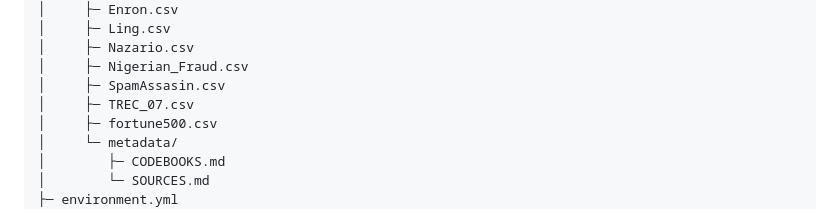
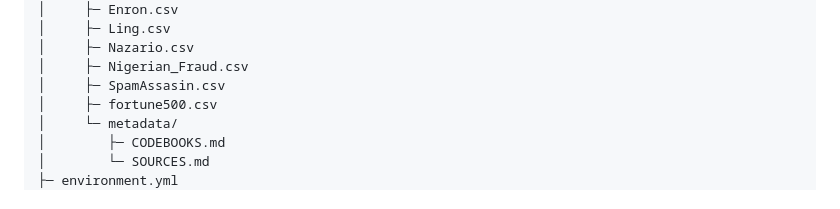
Before and after one commit to thomasha1310/rise-phishing-detection, a Markdown page: README.md, the part around the change. Rendered like a GitHub page.

Commit message:
Update directory structure

```diff
--- a/README.md
+++ b/README.md
@@ -32,7 +32,6 @@ phishfence
 │     ├─ Nazario.csv
 │     ├─ Nigerian_Fraud.csv
 │     ├─ SpamAssasin.csv
-│     ├─ TREC_07.csv
 │     ├─ fortune500.csv
 │     └─ metadata/
 │        ├─ CODEBOOKS.md
```
